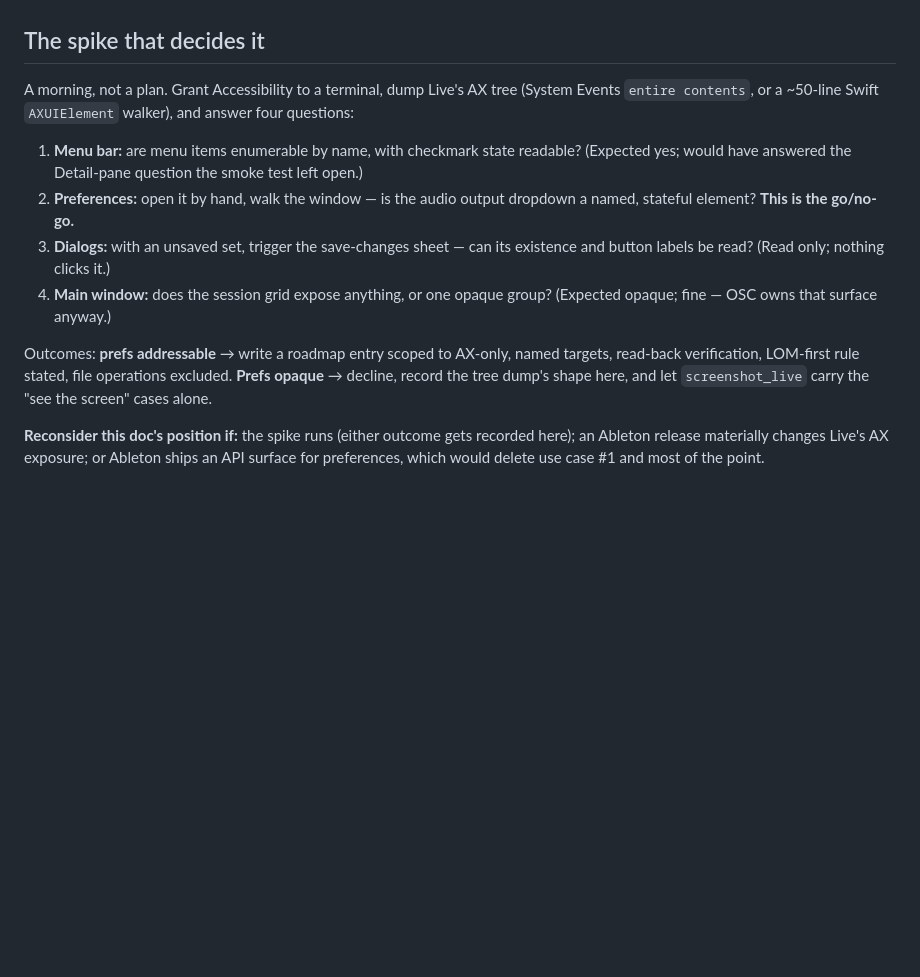
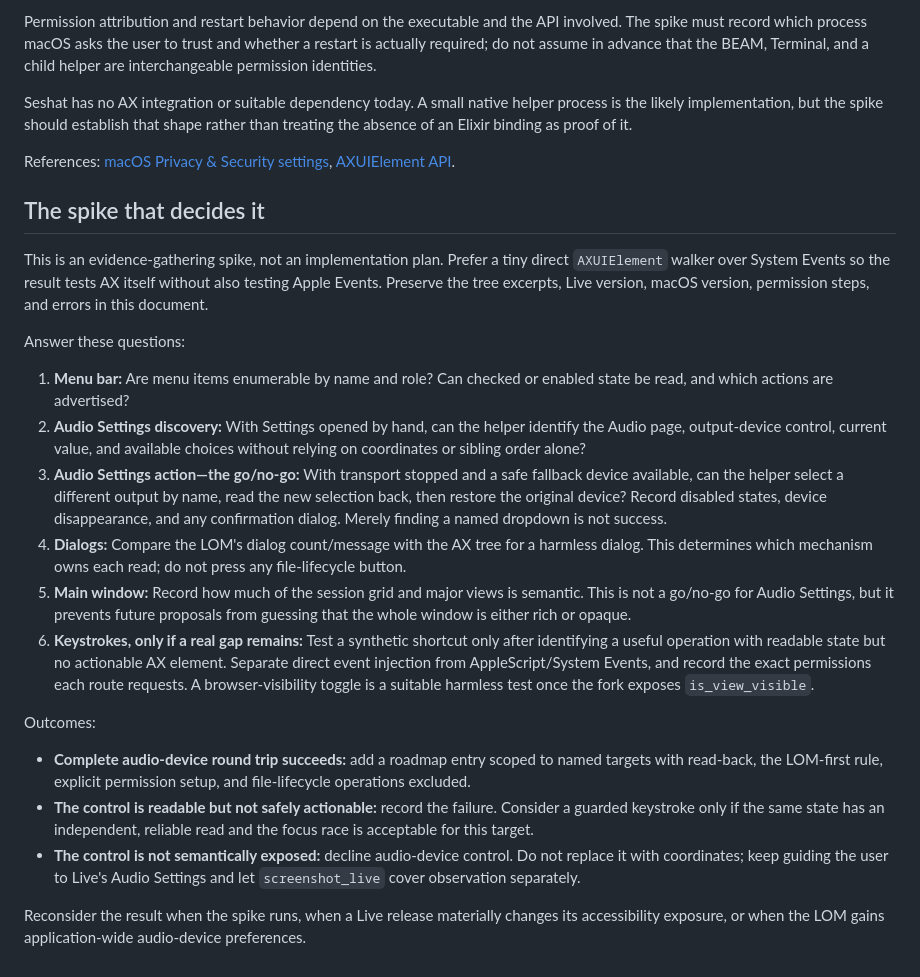
Before and after one commit to jpatricknola/seshat, a Markdown page: docs/evaluating/ui-scripting-options.md, the part around one of its changes. Drawn GitHub-style; blank space fills up the shorter version.

```diff
--- a/docs/evaluating/ui-scripting-options.md
+++ b/docs/evaluating/ui-scripting-options.md
@@ -137,26 +178,60 @@ permission granularity above before reaching Live's tree.
+Permission attribution and restart behavior depend on the executable and the
+API involved. The spike must record which process macOS asks the user to trust
+and whether a restart is actually required; do not assume in advance that the
+BEAM, Terminal, and a child helper are interchangeable permission identities.
+
+Seshat has no AX integration or suitable dependency today. A small native
+helper process is the likely implementation, but the spike should establish
+that shape rather than treating the absence of an Elixir binding as proof of
+it.
+
+References: [macOS Privacy & Security settings](https://support.apple.com/guide/mac-help/change-privacy-security-settings-on-mac-mchl211c911f/mac),
+[AXUIElement API](https://developer.apple.com/documentation/applicationservices/axuielement_h).
 
 ## The spike that decides it
 
-A morning, not a plan. Grant Accessibility to a terminal, dump Live's AX tree
-(System Events `entire contents`, or a ~50-line Swift `AXUIElement` walker),
-and answer four questions:
+This is an evidence-gathering spike, not an implementation plan. Prefer a tiny
+direct `AXUIElement` walker over System Events so the result tests AX itself
+without also testing Apple Events. Preserve the tree excerpts, Live version,
+macOS version, permission steps, and errors in this document.
 
-1. **Menu bar:** are menu items enumerable by name, with checkmark state
-   readable? (Expected yes; would have answered the Detail-pane question the
-   smoke test left open.)
-2. **Preferences:** open it by hand, walk the window — is the audio output
-   dropdown a named, stateful element? **This is the go/no-go.**
-3. **Dialogs:** with an unsaved set, trigger the save-changes sheet — can its
-   existence and button labels be read? (Read only; nothing clicks it.)
-4. **Main window:** does the session grid expose anything, or one opaque
-   group? (Expected opaque; fine — OSC owns that surface anyway.)
+Answer these questions:
 
-Outcomes: **prefs addressable** → write a roadmap entry scoped to AX-only,
-named targets, read-back verification, LOM-first rule stated, file operations
-excluded. **Prefs opaque** → decline, record the tree dump's shape here, and
-let `screenshot_live` carry the "see the screen" cases alone.
+1. **Menu bar:** Are menu items enumerable by name and role? Can checked or
+   enabled state be read, and which actions are advertised?
+2. **Audio Settings discovery:** With Settings opened by hand, can the helper
+   identify the Audio page, output-device control, current value, and available
+   choices without relying on coordinates or sibling order alone?
+3. **Audio Settings action—the go/no-go:** With transport stopped and a safe
+   fallback device available, can the helper select a different output by
+   name, read the new selection back, then restore the original device? Record
+   disabled states, device disappearance, and any confirmation dialog. Merely
+   finding a named dropdown is not success.
+4. **Dialogs:** Compare the LOM's dialog count/message with the AX tree for a
+   harmless dialog. This determines which mechanism owns each read; do not
+   press any file-lifecycle button.
+5. **Main window:** Record how much of the session grid and major views is
+   semantic. This is not a go/no-go for Audio Settings, but it prevents future
+   proposals from guessing that the whole window is either rich or opaque.
+6. **Keystrokes, only if a real gap remains:** Test a synthetic shortcut only
+   after identifying a useful operation with readable state but no actionable
+   AX element. Separate direct event injection from AppleScript/System Events,
+   and record the exact permissions each route requests. A browser-visibility
+   toggle is a suitable harmless test once the fork exposes
+   `is_view_visible`.
 
-**Reconsider this doc's position if:** the spike runs (either outcome gets
-recorded here); an Ableton release materially changes Live's AX exposure; or
-Ableton ships an API surface for preferences, which would delete use case #1
-and most of the point.
+Outcomes:
+
+- **Complete audio-device round trip succeeds:** add a roadmap entry scoped to
+  named targets with read-back, the LOM-first rule, explicit permission setup,
+  and file-lifecycle operations excluded.
+- **The control is readable but not safely actionable:** record the failure.
+  Consider a guarded keystroke only if the same state has an independent,
+  reliable read and the focus race is acceptable for this target.
+- **The control is not semantically exposed:** decline audio-device control.
+  Do not replace it with coordinates; keep guiding the user to Live's Audio
+  Settings and let `screenshot_live` cover observation separately.
+
+Reconsider the result when the spike runs, when a Live release materially
+changes its accessibility exposure, or when the LOM gains application-wide
+audio-device preferences.
```
Also changed, not shown: other parts of docs/evaluating/ui-scripting-options.md (+154 -113 lines).
